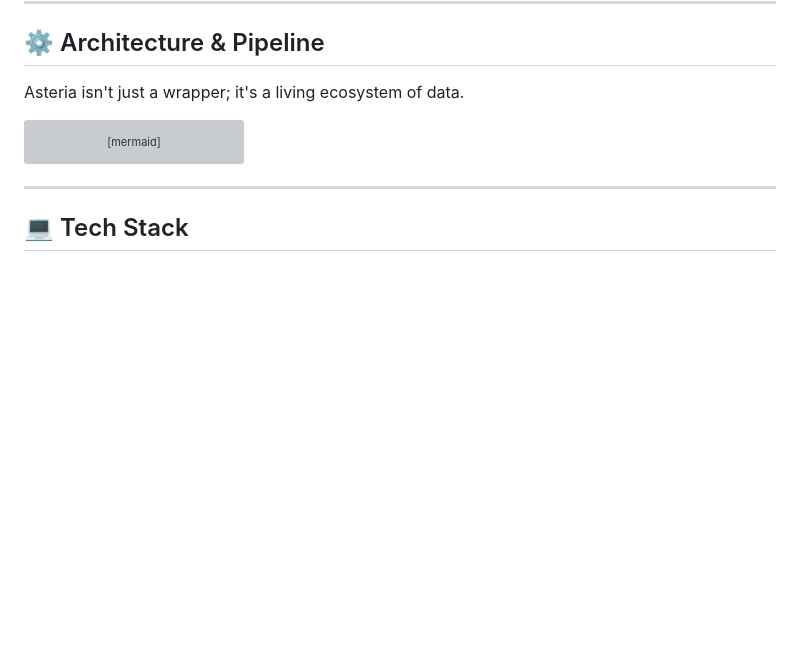
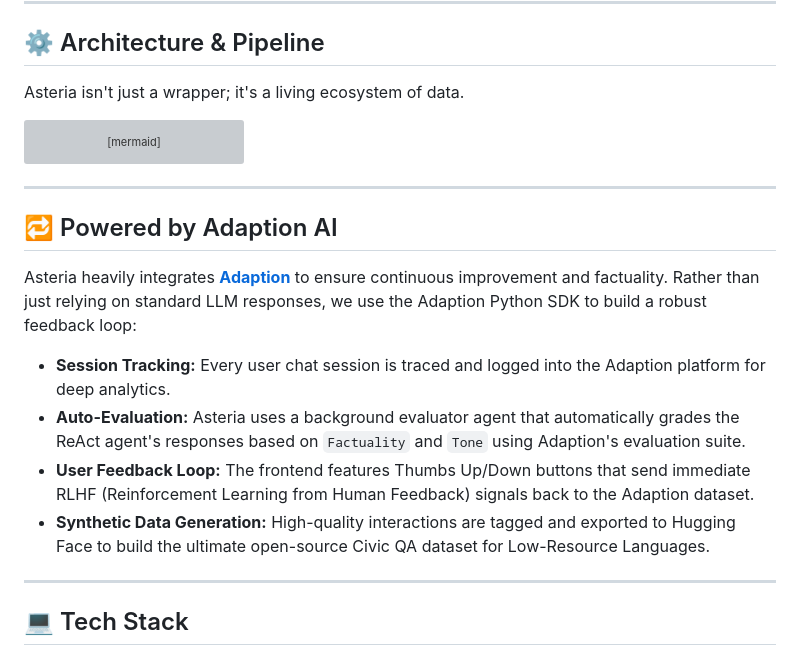
Before and after one commit to HackIndiaXYZ/ai-agents-hackathon-2026-astera, a Markdown page: README.md, the part around the change. GitHub-like rendering; blank space fills up the shorter version; grey boxes are pictures that could not be loaded.

Commit message:
Docs: Add dedicated section for Adaption AI integration and evaluation loop

```diff
--- a/README.md
+++ b/README.md
@@ -88,6 +88,17 @@ graph TD
 
 ---
 
+## 🔁 Powered by Adaption AI
+
+Asteria heavily integrates **[Adaption](https://adaption.ai)** to ensure continuous improvement and factuality. Rather than just relying on standard LLM responses, we use the Adaption Python SDK to build a robust feedback loop:
+
+- **Session Tracking:** Every user chat session is traced and logged into the Adaption platform for deep analytics.
+- **Auto-Evaluation:** Asteria uses a background evaluator agent that automatically grades the ReAct agent's responses based on `Factuality` and `Tone` using Adaption's evaluation suite.
+- **User Feedback Loop:** The frontend features Thumbs Up/Down buttons that send immediate RLHF (Reinforcement Learning from Human Feedback) signals back to the Adaption dataset.
+- **Synthetic Data Generation:** High-quality interactions are tagged and exported to Hugging Face to build the ultimate open-source Civic QA dataset for Low-Resource Languages.
+
+---
+
 ## 💻 Tech Stack
 
 - **Backend:** Python, FastAPI, Uvicorn
```
